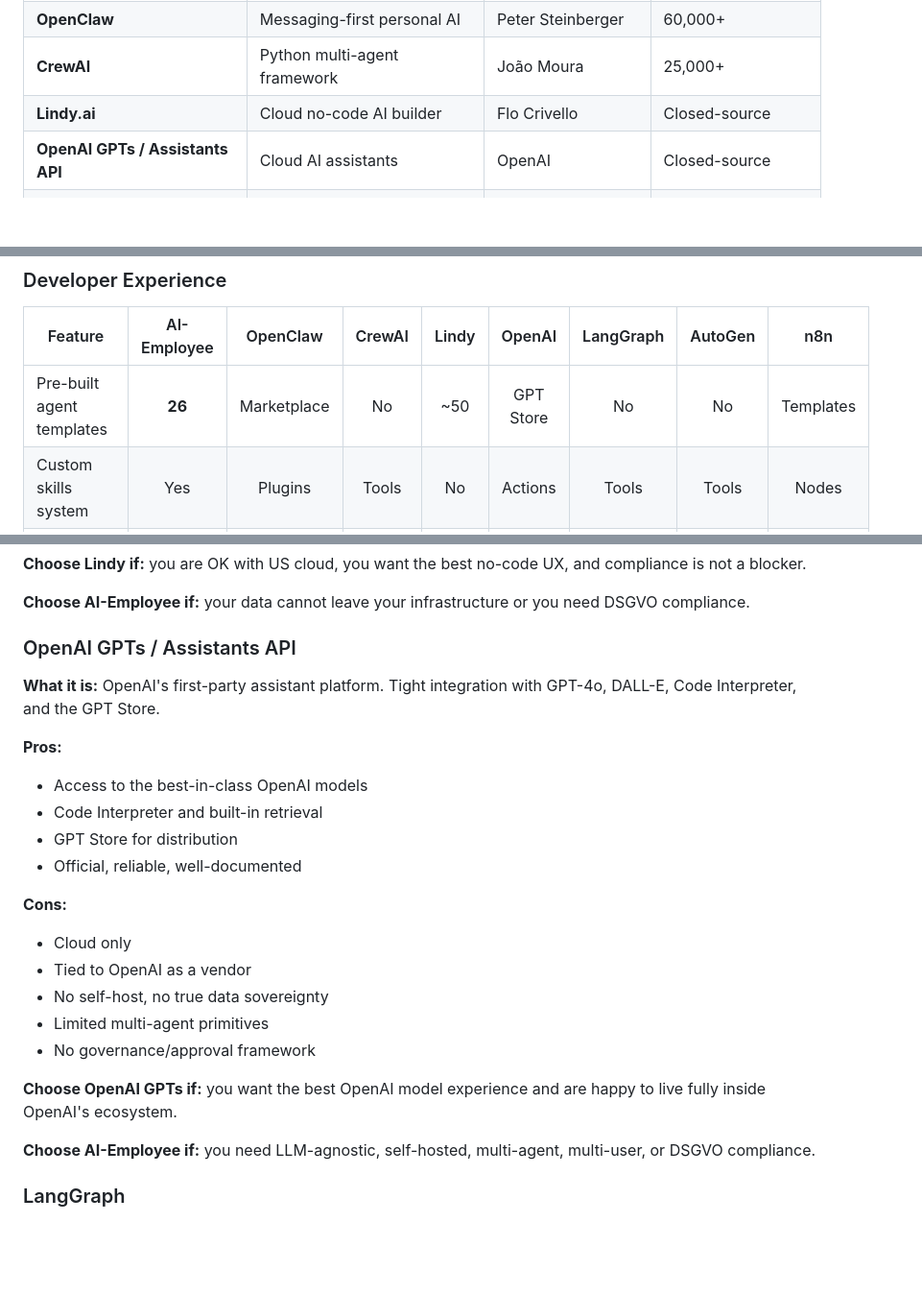
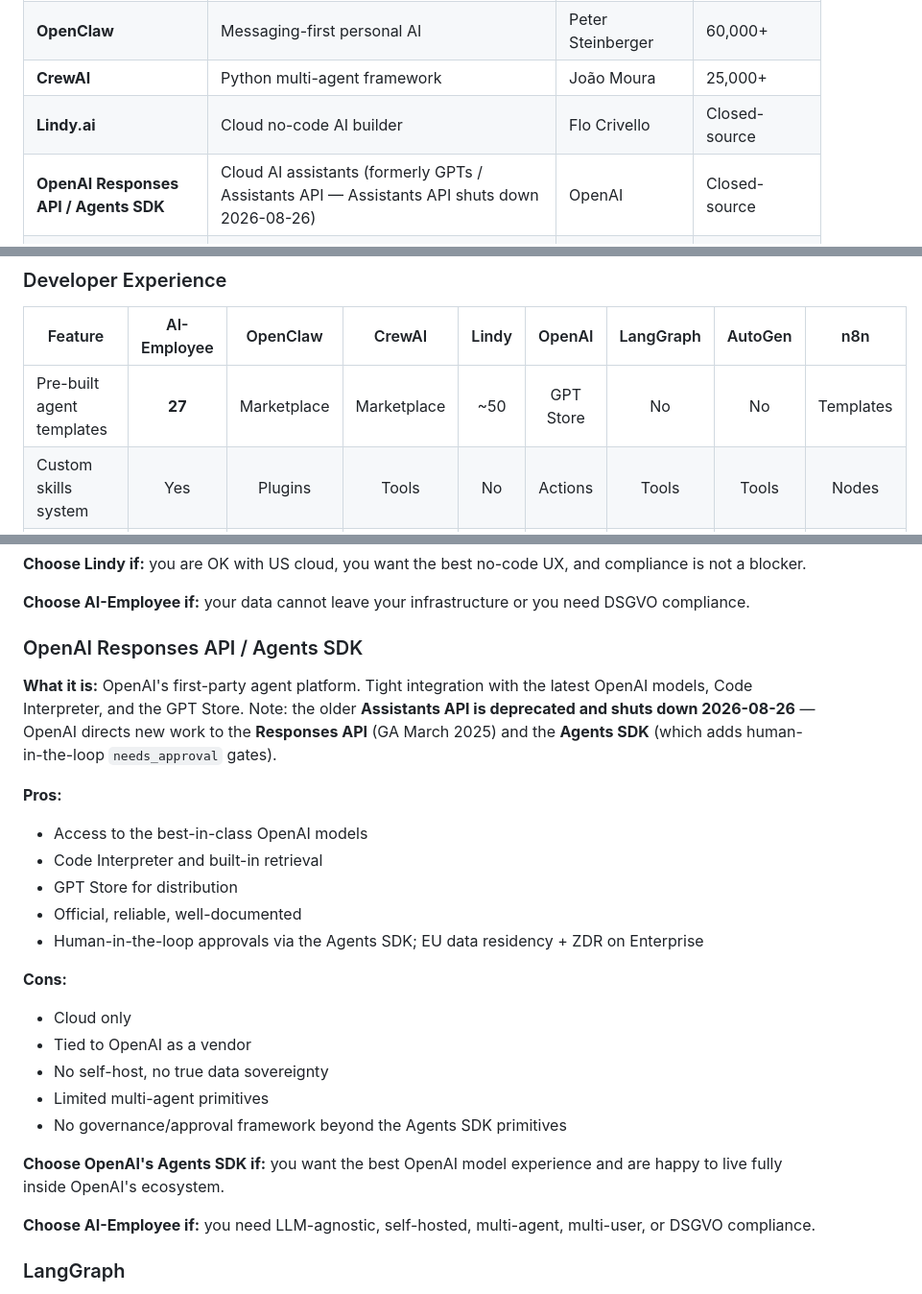
Before and after one commit to greeves89/AI-Employee, a Markdown page: COMPARISON.md, 3 parts joined by grey strips. Shown at 96% size. GitHub-like rendering; blank space fills up the shorter version.

```diff
--- a/COMPARISON.md
+++ b/COMPARISON.md
@@ -23,7 +23,7 @@ If you are evaluating AI agent platforms for:
 | **OpenClaw** | Messaging-first personal AI | Peter Steinberger | 60,000+ |
 | **CrewAI** | Python multi-agent framework | João Moura | 25,000+ |
 | **Lindy.ai** | Cloud no-code AI builder | Flo Crivello | Closed-source |
-| **OpenAI GPTs / Assistants API** | Cloud AI assistants | OpenAI | Closed-source |
+| **OpenAI Responses API / Agents SDK** | Cloud AI assistants (formerly GPTs / Assistants API — Assistants API shuts down 2026-08-26) | OpenAI | Closed-source |
 | **LangGraph** | Graph-based agent framework | LangChain Inc. | 9,000+ |
 | **AutoGen** | Multi-agent research framework | Microsoft Research | 35,000+ |
 | **n8n** | Workflow automation | n8n.io | 65,000+ |
@@ -109,7 +109,7 @@ If you are evaluating AI agent platforms for:
 
 | Feature | AI-Employee | OpenClaw | CrewAI | Lindy | OpenAI | LangGraph | AutoGen | n8n |
 |---|:---:|:---:|:---:|:---:|:---:|:---:|:---:|:---:|
-| Pre-built agent templates | **26** | Marketplace | No | ~50 | GPT Store | No | No | Templates |
+| Pre-built agent templates | **27** | Marketplace | Marketplace | ~50 | GPT Store | No | No | Templates |
 | Custom skills system | Yes | Plugins | Tools | No | Actions | Tools | Tools | Nodes |
 | Meeting rooms (multi-agent chat) | **Yes** | No | Partial | No | No | Partial | Yes | No |
 | Agent deploys Docker apps | **Yes** | No | No | No | No | No | No | No |
@@ -195,24 +195,25 @@ If you are evaluating AI agent platforms for:
 
 **Choose AI-Employee if:** your data cannot leave your infrastructure or you need DSGVO compliance.
 
-### OpenAI GPTs / Assistants API
+### OpenAI Responses API / Agents SDK
 
-**What it is:** OpenAI's first-party assistant platform. Tight integration with GPT-4o, DALL-E, Code Interpreter, and the GPT Store.
+**What it is:** OpenAI's first-party agent platform. Tight integration with the latest OpenAI models, Code Interpreter, and the GPT Store. Note: the older **Assistants API is deprecated and shuts down 2026-08-26** — OpenAI directs new work to the **Responses API** (GA March 2025) and the **Agents SDK** (which adds human-in-the-loop `needs_approval` gates).
 
 **Pros:**
 - Access to the best-in-class OpenAI models
 - Code Interpreter and built-in retrieval
 - GPT Store for distribution
 - Official, reliable, well-documented
+- Human-in-the-loop approvals via the Agents SDK; EU data residency + ZDR on Enterprise
 
 **Cons:**
 - Cloud only
 - Tied to OpenAI as a vendor
 - No self-host, no true data sovereignty
 - Limited multi-agent primitives
-- No governance/approval framework
+- No governance/approval framework beyond the Agents SDK primitives
 
-**Choose OpenAI GPTs if:** you want the best OpenAI model experience and are happy to live fully inside OpenAI's ecosystem.
+**Choose OpenAI's Agents SDK if:** you want the best OpenAI model experience and are happy to live fully inside OpenAI's ecosystem.
 
 **Choose AI-Employee if:** you need LLM-agnostic, self-hosted, multi-agent, multi-user, or DSGVO compliance.
 
```
Also changed, not shown: other parts of COMPARISON.md (+1 -1 lines), README.md (+32 -20 lines), docs/assets/comparison.png, docs/assets/roadmap.png (added).
